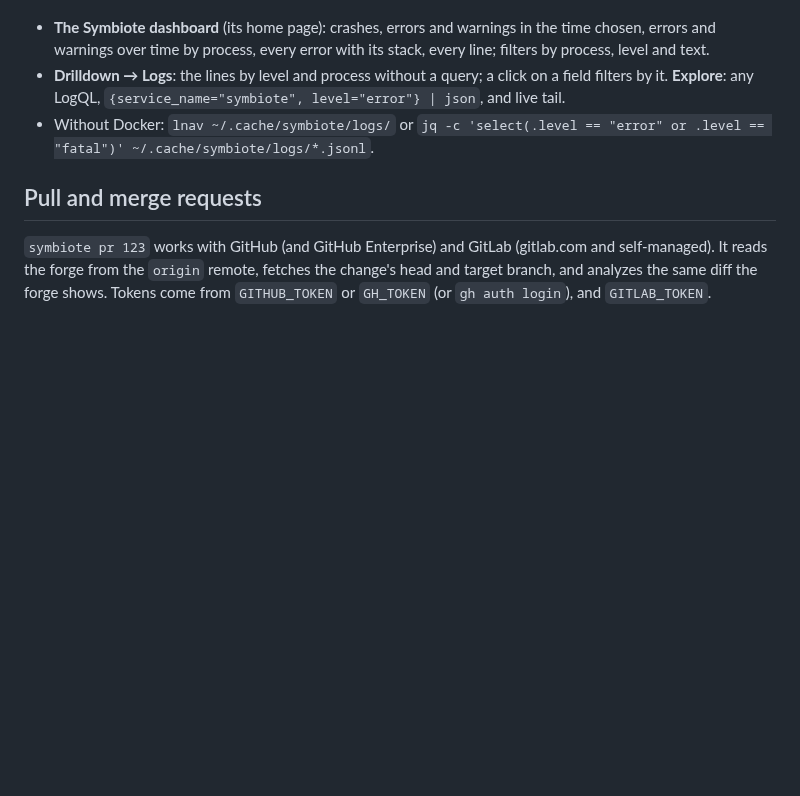
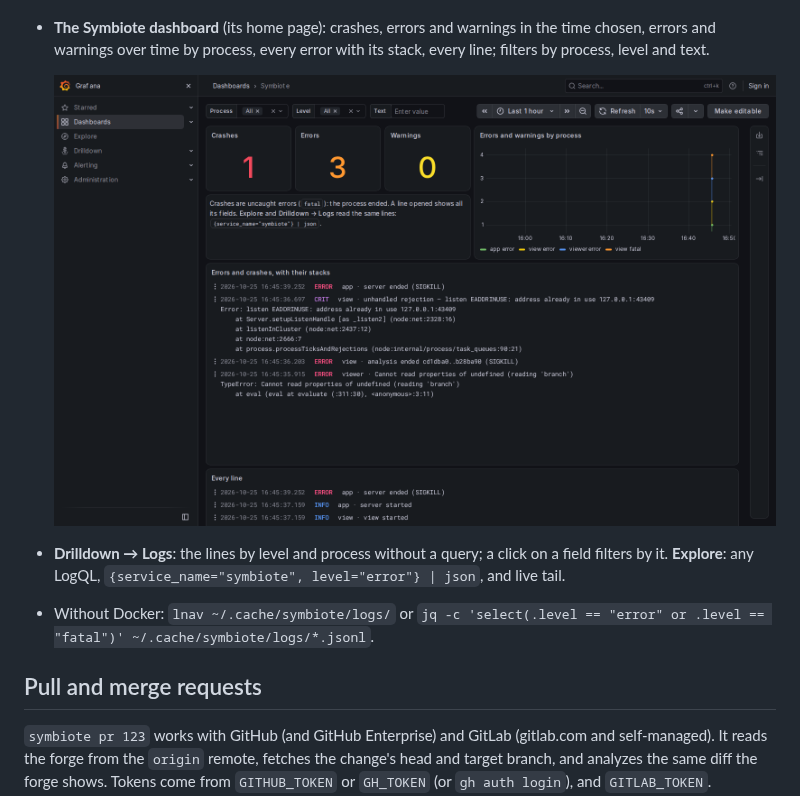
Before and after one commit to attomius321/CPR, a Markdown page: README.md, the part around the change. Rendered like a GitHub page; pictures changed too: docs/images/logs-dashboard.png (added); blank space fills up the shorter version.

```diff
--- a/README.md
+++ b/README.md
@@ -747,6 +747,9 @@ while stopped, it reads the files it missed (in about a minute).
 - **The Symbiote dashboard** (its home page): crashes, errors and warnings in the time chosen,
   errors and warnings over time by process, every error with its stack, every line; filters by
   process, level and text.
+
+  ![The Symbiote dashboard in Grafana: a crash, three errors, each error on one line with its stack](docs/images/logs-dashboard.png)
+
 - **Drilldown → Logs**: the lines by level and process without a query; a click on a field filters
   by it. **Explore**: any LogQL, `{service_name="symbiote", level="error"} | json`, and live tail.
 - Without Docker: `lnav ~/.cache/symbiote/logs/` or
```
Also changed, not shown: 3 other files.
